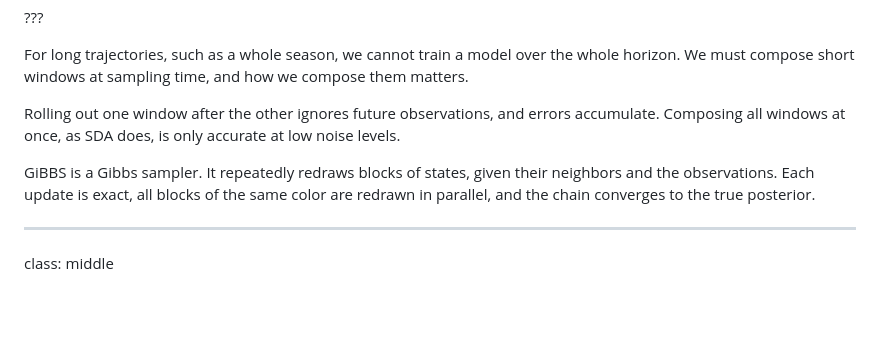
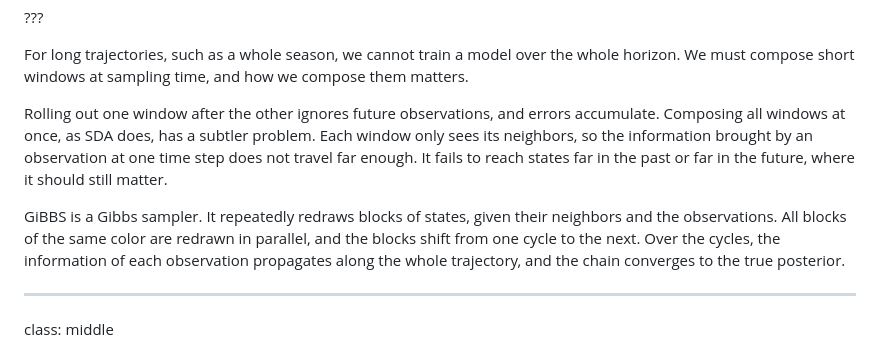
Before and after one commit to glouppe/talk-ai4sci-mainz-2026, a Markdown page: talk.md, the part around the change. Rendered like a GitHub page; blank space fills up the shorter version.

Commit message:
Slide 33 notes: SDA's issue is that information does not propagate far along the trajectory
Co-Authored-By: Claude Opus 5.5 <noreply@anthropic.com>

```diff
--- a/talk.md
+++ b/talk.md
@@ -686,9 +686,9 @@ GiBBS redraws blocks $x\_{i:j}$ from their exact conditionals $p(x\_{i:j} | x\_{
 
 For long trajectories, such as a whole season, we cannot train a model over the whole horizon. We must compose short windows at sampling time, and how we compose them matters.
 
-Rolling out one window after the other ignores future observations, and errors accumulate. Composing all windows at once, as SDA does, is only accurate at low noise levels.
+Rolling out one window after the other ignores future observations, and errors accumulate. Composing all windows at once, as SDA does, has a subtler problem. Each window only sees its neighbors, so the information brought by an observation at one time step does not travel far enough. It fails to reach states far in the past or far in the future, where it should still matter.
 
-GiBBS is a Gibbs sampler. It repeatedly redraws blocks of states, given their neighbors and the observations. Each update is exact, all blocks of the same color are redrawn in parallel, and the chain converges to the true posterior.
+GiBBS is a Gibbs sampler. It repeatedly redraws blocks of states, given their neighbors and the observations. All blocks of the same color are redrawn in parallel, and the blocks shift from one cycle to the next. Over the cycles, the information of each observation propagates along the whole trajectory, and the chain converges to the true posterior.
 
 ---
 
```
